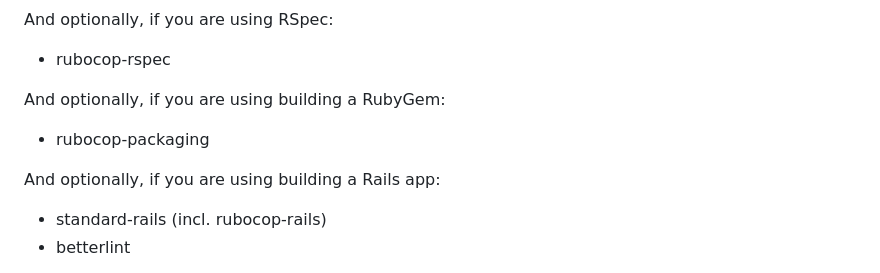
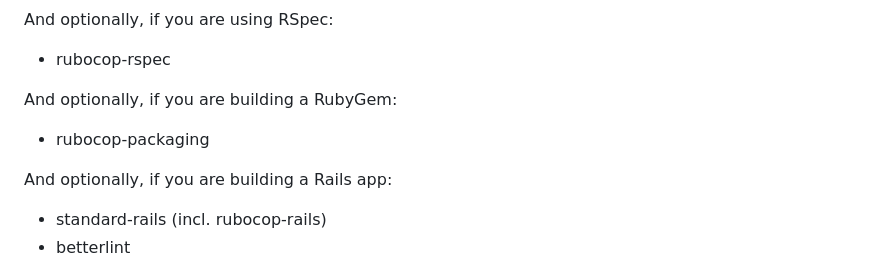
Before and after one commit to rubocop-lts/rubocop-ruby3_2, a Markdown page: README.md, the part around the change. GitHub-like rendering.

Commit message:
📝 Grammar

```diff
--- a/README.md
+++ b/README.md
@@ -98,11 +98,11 @@ And optionally, if you are using RSpec:
 
 - rubocop-rspec
 
-And optionally, if you are using building a RubyGem:
+And optionally, if you are building a RubyGem:
 
 - rubocop-packaging
 
-And optionally, if you are using building a Rails app:
+And optionally, if you are building a Rails app:
 
 - standard-rails (incl. rubocop-rails)
 - betterlint
```
